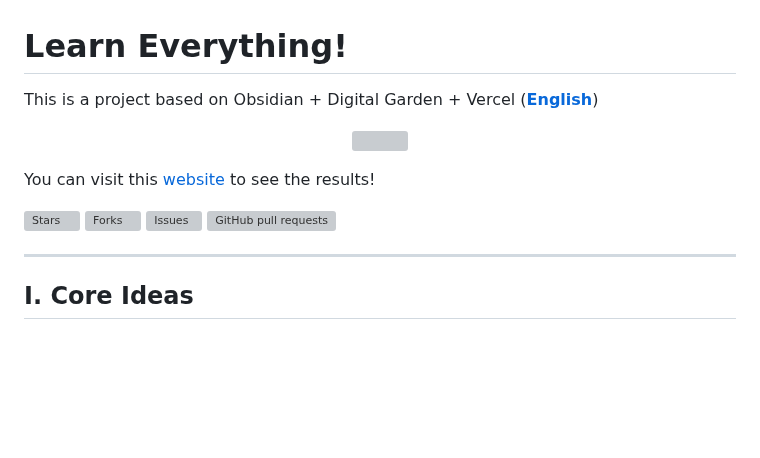
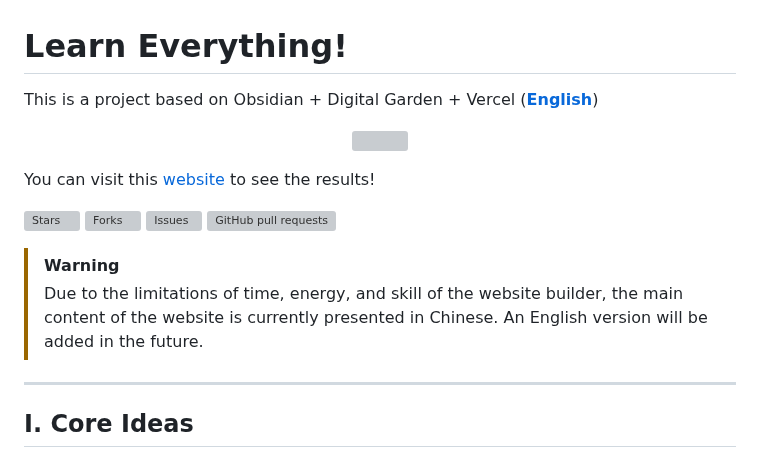
Before and after one commit to UNLINEARITY/Learn-Everything, a Markdown page: README.md, the part around one of its changes. Drawn GitHub-style; blank space fills up the shorter version; grey boxes are pictures that could not be loaded.

```diff
--- a/README.md
+++ b/README.md
@@ -10,6 +10,8 @@ You can visit this [website](https://www.unlinearity.top) to see the results!
 [![Issues](https://img.shields.io/github/issues/UNLINEARITY/Learn-Everything.svg)]()
 ![GitHub pull requests](https://img.shields.io/github/issues-pr/UNLINEARITY/Learn-Everything.svg)
 
+> [!warning]
+> Due to the limitations of time, energy, and skill of the website builder, the main content of the website is currently presented in Chinese. An English version will be added in the future.
 ***
 
 ## I. Core Ideas
```
Also changed, not shown: other parts of README.md (+1 -1 lines).
